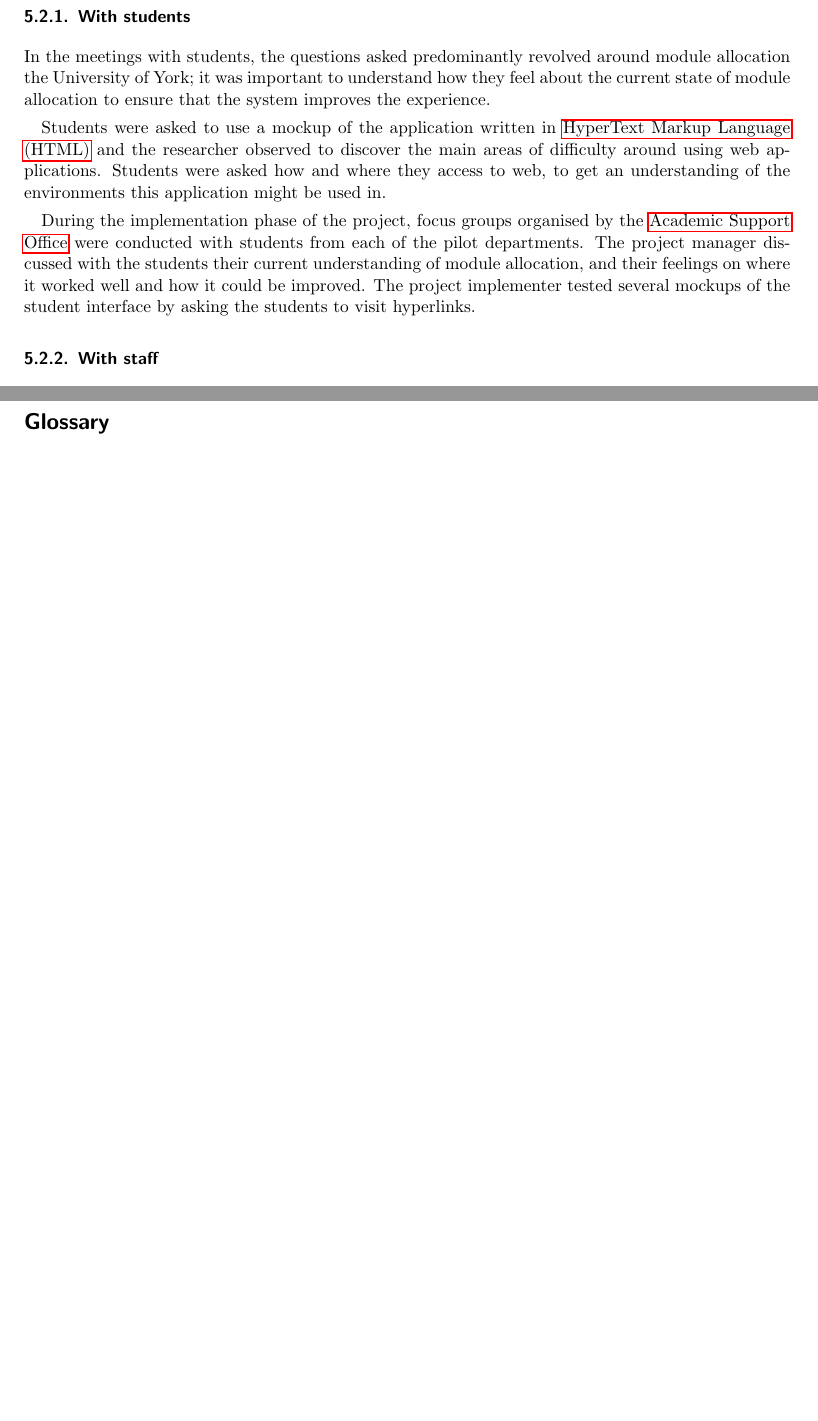
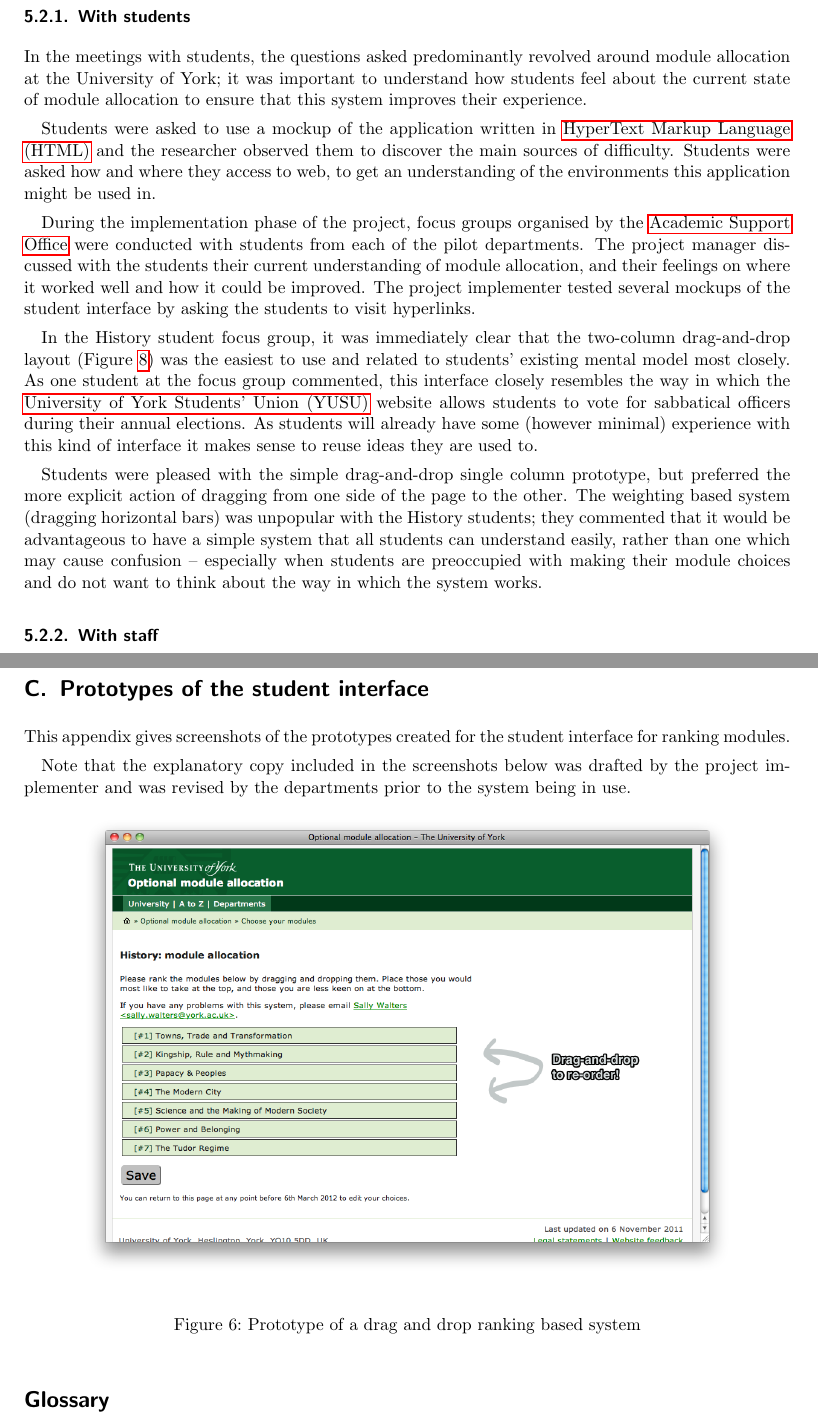
Before and after one commit to alexmuller/york-dissertation, a LaTeX paper (Project.tex, which reads references/glossary.tex): two parts of pages 13 and 23 of 24 before the commit and two parts of pages 13 and 24 of 27 after it, joined at a grey line, cut so that both start at the same text, the shorter picture padded with empty space. Compiled offline with pdfLaTeX.

Commit message:
Details of the History focus group and HTML prototypes used

```diff
--- a/Project.tex
+++ b/Project.tex
@@ -716,14 +719,14 @@ prototype with users to refine it and improve the user experience.
 \subsubsection{With students}
 
 In the meetings with students, the questions asked predominantly revolved
-around module allocation the University of York; it was important to
-understand how they feel about the current state of module allocation to
-ensure that the system improves the experience.
+around module allocation at the University of York; it was important to
+understand how students feel about the current state of module allocation to
+ensure that this system improves their experience.
 
 Students were asked to use a mockup of the application written in \gls{html}
-and the researcher observed to discover the main areas of difficulty around
-using web applications. Students were asked how and where they access to web,
-to get an understanding of the environments this application might be used in.
+and the researcher observed them to discover the main sources of difficulty.
+Students were asked how and where they access to web, to get an understanding
+of the environments this application might be used in.
 
 During the implementation phase of the project, focus groups organised by the
 \gls{aso} were conducted with students from each of the pilot departments. The
@@ -732,9 +735,23 @@ module allocation, and their feelings on where it worked well and how it could
 be improved. The project implementer tested several mockups of the student
 interface by asking the students to visit hyperlinks.
 
-% In the History student focus group, it became immediately clear that the
-% two-column layout was the easiest to use and related to students' existing
-% mental model most closely.
+In the History student focus group, it was immediately clear that the
+two-column drag-and-drop layout (Figure~\ref{prototype_student_2col}) was the
+easiest to use and related to students' existing mental model most closely. As
+one student at the focus group commented, this interface closely resembles the
+way in which the \gls{yusu} website allows students to vote for sabbatical
+officers during their annual elections. As students will already have some
+(however minimal) experience with this kind of interface it makes sense to
+reuse ideas they are used to.
+
+Students were pleased with the simple drag-and-drop single column prototype,
+but preferred the more explicit action of dragging from one side of the page
+to the other. The weighting based system (dragging horizontal bars) was
+unpopular with the History students; they commented that it would be
+advantageous to have a simple system that all students can understand easily,
+rather than one which may cause confusion -- especially when students are
+preoccupied with making their module choices and do not want to think about
+the way in which the system works.
 
 % In the Archaeology student focus group...
 
@@ -1231,3 +1248,18 @@ questions about the interview.
 \end{figure}
 
 \newpage
+\section{Prototypes of the student interface}
+\label{sec:prototypes}
+
+This appendix gives screenshots of the prototypes created for the student
+interface for ranking modules.
+
+Note that the explanatory copy included in the screenshots below was drafted
+by the project implementer and was revised by the departments prior to the
+system being in use.
+
+\begin{figure}[h]
+  \begin{center}
+    \includegraphics[width=0.85\linewidth]{images/prototypes/student_prototype_1.png}
+  \end{center}
+  \caption{Prototype of a drag and drop ranking based system}
--- a/references/glossary.tex
+++ b/references/glossary.tex
@@ -61,3 +61,4 @@
 \newacronym{mis}{MIS}{management information system}
 \newacronym{jsp}{JSP}{JavaServer Pages}
 \newacronym{sql}{SQL}{structured query language}
+\newacronym{yusu}{YUSU}{University of York Students' Union}
```
Also changed, not shown: images/prototypes/student_prototype_1.png (added), images/prototypes/student_prototype_2.png (added), images/prototypes/student_prototype_3.png (added), Project.tex (25 more changed lines).
